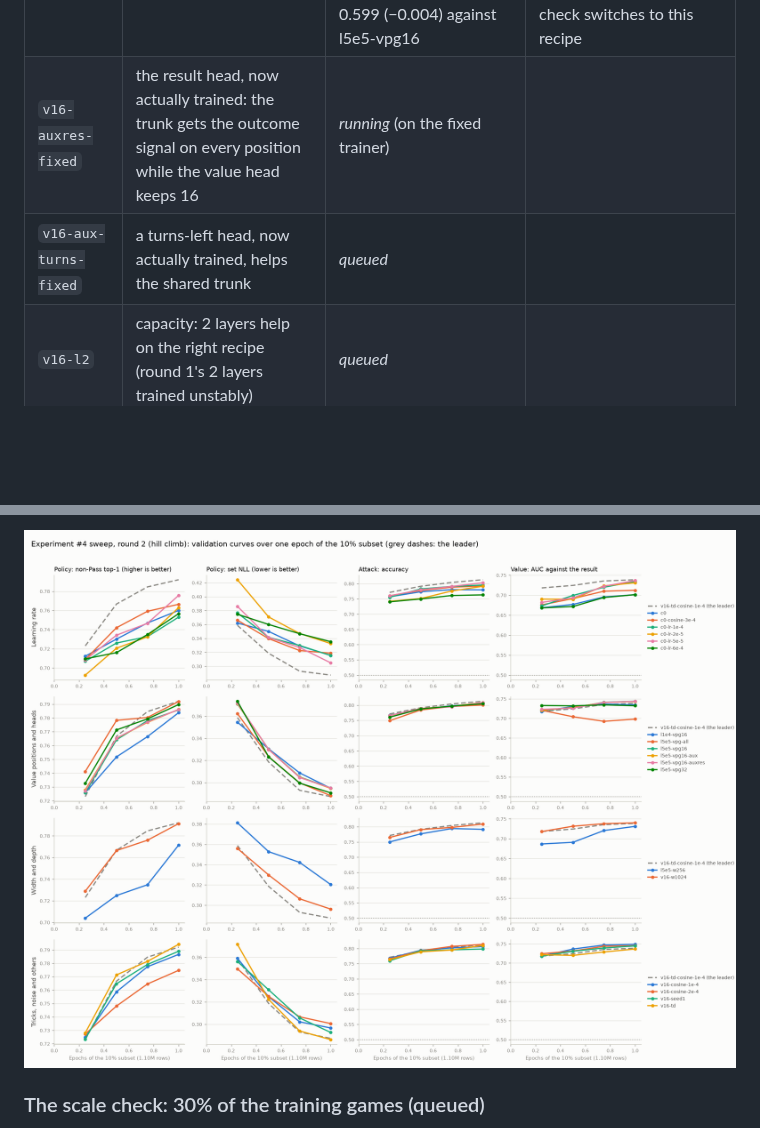
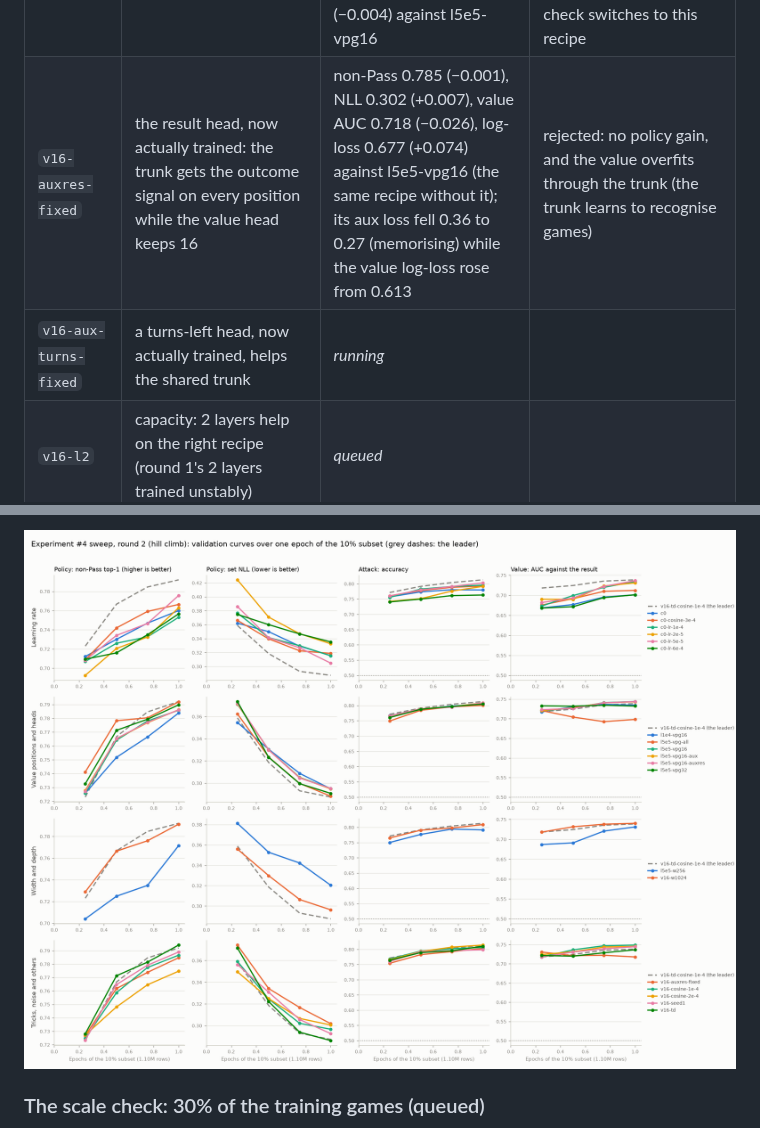
Before and after one commit to danieljbrooks/draft-zero, a Markdown page: docs/018-experiment4-results.md, 2 parts joined by grey strips. Drawn GitHub-style; pictures changed too: docs/img/018-sweep-r2-light.png; blank space fills up the shorter version.

Commit message:
Docs/018: round 2 check-in 19:45 (the result head, now trained, rejected)
Co-Authored-By: Claude Opus 5.5 <noreply@anthropic.com>

```diff
--- a/docs/018-experiment4-results.md
+++ b/docs/018-experiment4-results.md
@@ -286,8 +286,8 @@ first 1-layer run, stopped at 1.08 epochs, was restarted.
 | `v16-w1024` | 1 layer has headroom above width 512 at the leader's recipe | every measure within ±0.006 of l5e5-vpg16 (non-Pass 0.791, NLL 0.296, value AUC 0.740); inference 2.7x slower | a tie: width doesn't pay on 10% of the data; the 30% check retests it |
 | `v16-td` | TD(0.95) targets (fractions bootstrapped from the network's own values: lower variance than the ±1 result) help the value head once training is stable (round 1 tested them only at the unstable 3e-4) | non-Pass 0.794 (+0.008), NLL 0.286 (−0.009), block 0.706 (+0.009), target 0.557 (+0.010); value AUC 0.737 (−0.007), log-loss 0.617 (+0.014), its calibration swinging with each TD refresh (ECE 0.05–0.10) | the best policy yet, but within noise; the value scores slightly worse against results. The leader's second seed moves up to measure the noise |
 | `v16-td-cosine-1e-4` | the two small gains combine: TD for the policy, cosine from 1e-4 for the value | non-Pass 0.792 (+0.006), NLL 0.287 (−0.008), attack 0.813 (+0.005), block 0.704 (+0.007), value AUC 0.739 (−0.005), log-loss 0.599 (−0.004) against l5e5-vpg16 | **the new leader:** TD's policy gain (at or past the noise bar) with the value as good as before (cosine stops TD's log-loss slip, 0.617 to 0.599). The 30% check switches to this recipe |
-| `v16-auxres-fixed` | the result head, now actually trained: the trunk gets the outcome signal on every position while the value head keeps 16 | *running* (on the fixed trainer) |  |
-| `v16-aux-turns-fixed` | a turns-left head, now actually trained, helps the shared trunk | *queued* |  |
+| `v16-auxres-fixed` | the result head, now actually trained: the trunk gets the outcome signal on every position while the value head keeps 16 | non-Pass 0.785 (−0.001), NLL 0.302 (+0.007), value AUC 0.718 (−0.026), log-loss 0.677 (+0.074) against l5e5-vpg16 (the same recipe without it); its aux loss fell 0.36 to 0.27 (memorising) while the value log-loss rose from 0.613 | rejected: no policy gain, and the value overfits through the trunk (the trunk learns to recognise games) |
+| `v16-aux-turns-fixed` | a turns-left head, now actually trained, helps the shared trunk | *running* |  |
 | `v16-l2` | capacity: 2 layers help on the right recipe (round 1's 2 layers trained unstably) | *queued* |  |
 | `v16-l4` | capacity: 4 layers help on the right recipe | *queued* |  |
 | `v16-mlp-lr-1e-4, v16-mlp-w1024-b4` | the MLP on the recipe, and a big MLP (fast enough to afford) | *queued* |  |
```
Also changed, not shown: other parts of docs/018-experiment4-results.md (+8 -7 lines), docs/img/018-sweep-r2-dark.png.
